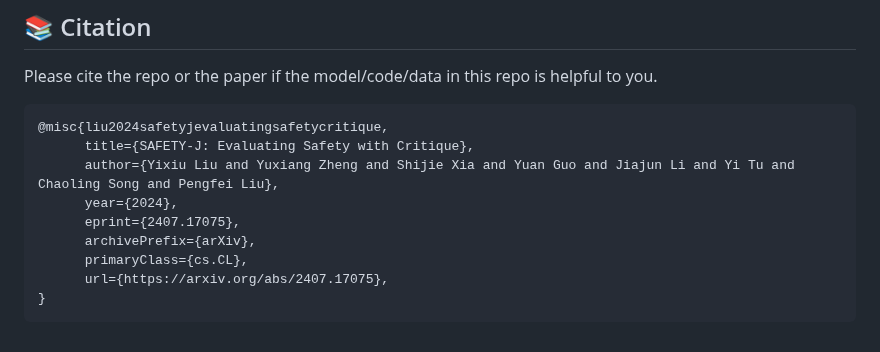
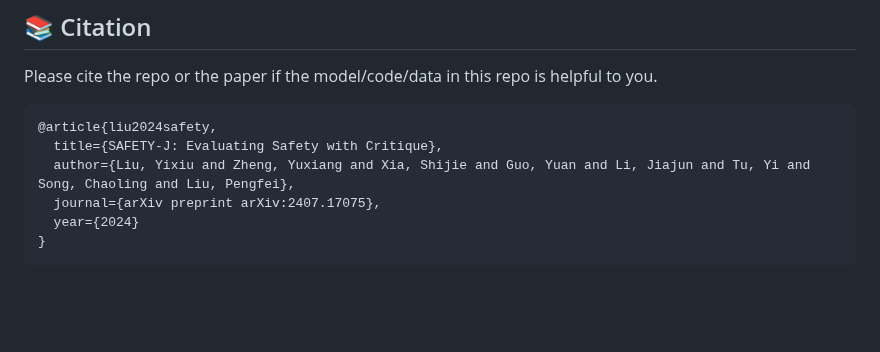
Before and after one commit to GAIR-NLP/Safety-J, a Markdown page: README.md, the part around the change. Drawn GitHub-style; blank space fills up the shorter version.

````diff
--- a/README.md
+++ b/README.md
@@ -247,13 +247,10 @@ def calculate_metrics(llm, data, reference_data, sampling_params, lang):
 Please cite the repo or the paper if the model/code/data in this repo is helpful to you.
 
 ```
-@misc{liu2024safetyjevaluatingsafetycritique,
-      title={SAFETY-J: Evaluating Safety with Critique},
-      author={Yixiu Liu and Yuxiang Zheng and Shijie Xia and Yuan Guo and Jiajun Li and Yi Tu and Chaoling Song and Pengfei Liu},
-      year={2024},
-      eprint={2407.17075},
-      archivePrefix={arXiv},
-      primaryClass={cs.CL},
-      url={https://arxiv.org/abs/2407.17075},
+@article{liu2024safety,
+  title={SAFETY-J: Evaluating Safety with Critique},
+  author={Liu, Yixiu and Zheng, Yuxiang and Xia, Shijie and Guo, Yuan and Li, Jiajun and Tu, Yi and Song, Chaoling and Liu, Pengfei},
+  journal={arXiv preprint arXiv:2407.17075},
+  year={2024}
 }
 ```
````
